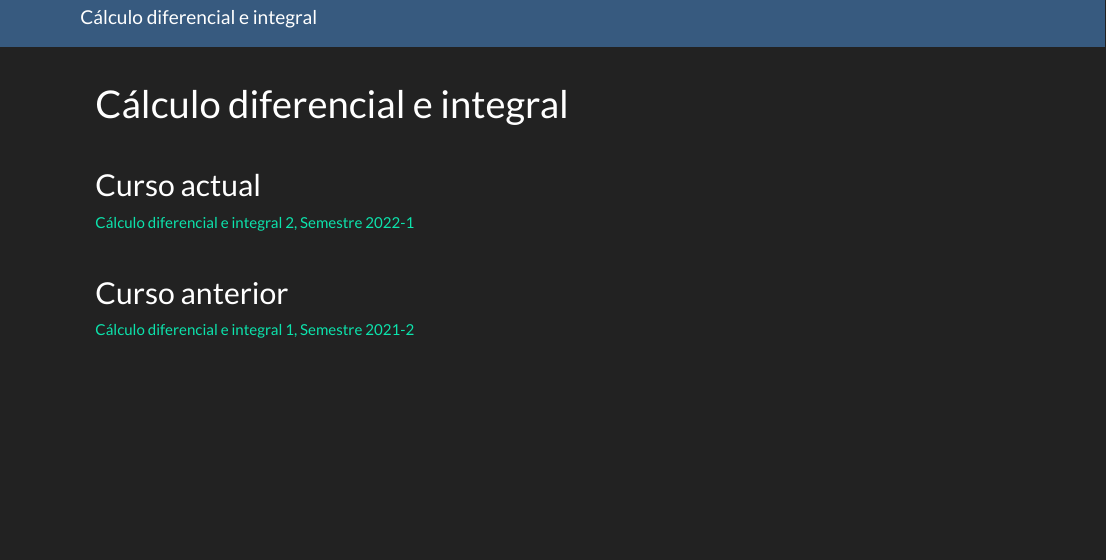
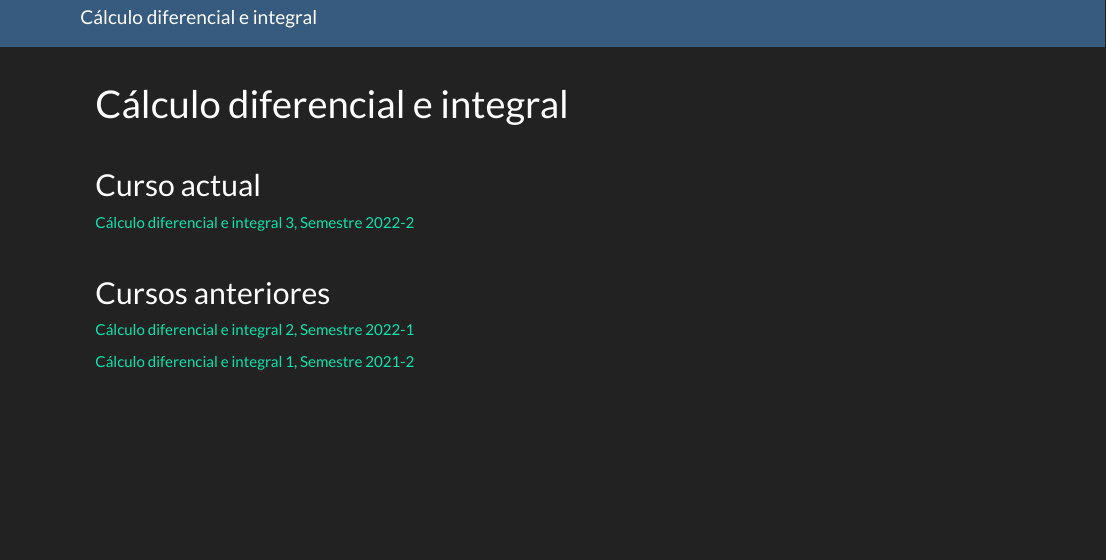
Before and after one commit to calculos/calculos.github.io, an R Markdown document (index.Rmd): the page in a window 1100 px wide, from its top. Rendered offline with R 4.5, knitr and Pandoc, with nearby package versions.

Commit message:
nuevo curso semestre 2022-2

```diff
--- a/index.Rmd
+++ b/index.Rmd
@@ -8,11 +8,13 @@ description: "Página principal."
 
 ## Curso actual
 
-[Cálculo diferencial e integral 2, Semestre 2022-1](https://calculos.github.io/2022-1/)
+[Cálculo diferencial e integral 3, Semestre 2022-2](https://calculos.github.io/2022-2/)
 
 
 <br/>
 
-## Curso anterior
+## Cursos anteriores
+
+[Cálculo diferencial e integral 2, Semestre 2022-1](https://calculos.github.io/2022-1/)
 
 [Cálculo diferencial e integral 1, Semestre 2021-2](https://calculo1.github.io/2021-2/)
```
Also changed, not shown: 1 other file.
